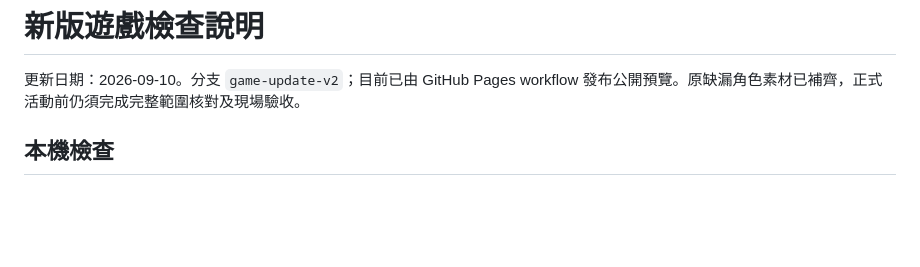
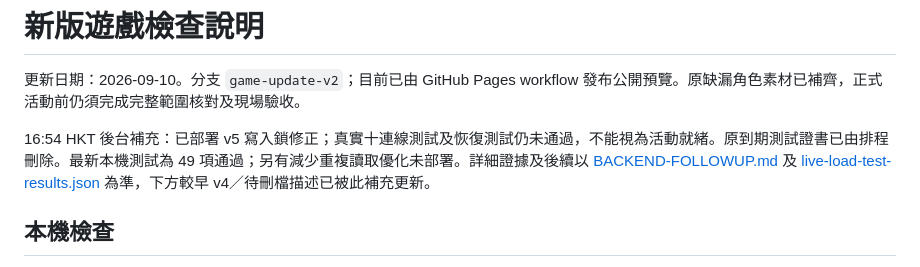
Before and after one commit to chilinbpscth/dino-island-open-day-2026, a Markdown page: docs/V2-REVIEW.md, the part around the change. Drawn GitHub-style; blank space fills up the shorter version.

Commit message:
Clarify current backend acceptance status

```diff
--- a/docs/V2-REVIEW.md
+++ b/docs/V2-REVIEW.md
@@ -1,6 +1,8 @@
 # 新版遊戲檢查說明
 
 更新日期：2026-09-10。分支 `game-update-v2`；目前已由 GitHub Pages workflow 發布公開預覽。原缺漏角色素材已補齊，正式活動前仍須完成完整範圍核對及現場驗收。
+
+16:54 HKT 後台補充：已部署 v5 寫入鎖修正；真實十連線測試及恢復測試仍未通過，不能視為活動就緒。原到期測試證書已由排程刪除。最新本機測試為 49 項通過；另有減少重複讀取優化未部署。詳細證據及後續以 [BACKEND-FOLLOWUP.md](BACKEND-FOLLOWUP.md) 及 [live-load-test-results.json](live-load-test-results.json) 為準，下方較早 v4／待刪檔描述已被此補充更新。
 
 ## 本機檢查
 
```
